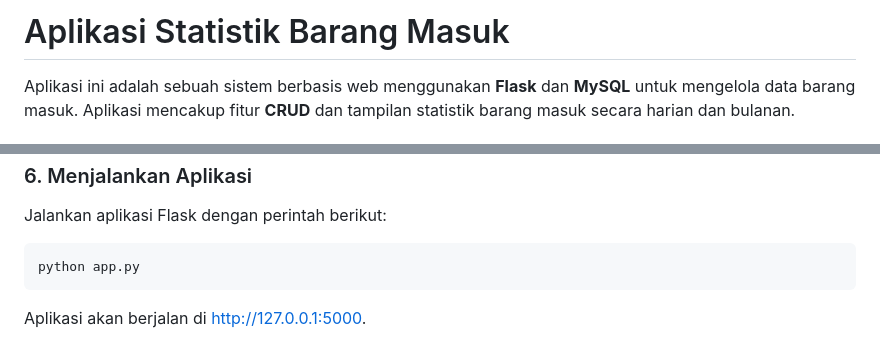
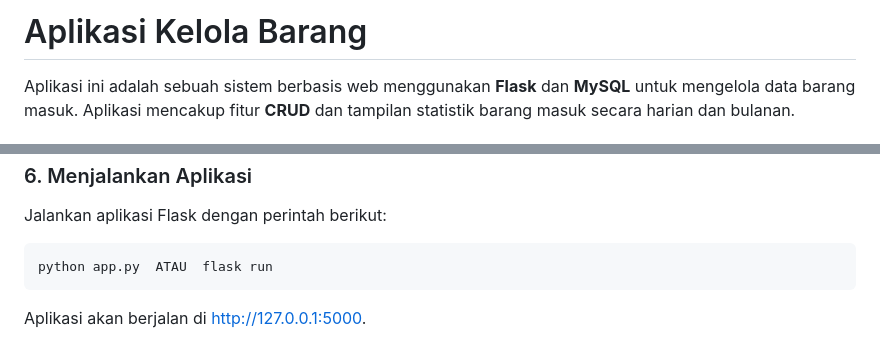
Before and after one commit to ZidanAlfianMubarok/Pemrograman-Web-Praktikum, a Markdown page: responsi/readme.md, 2 parts joined by grey strips. Drawn GitHub-style.

```diff
--- a/responsi/readme.md
+++ b/responsi/readme.md
@@ -1,6 +1,6 @@
 
 
-<h1>Aplikasi Statistik Barang Masuk</h1>
+<h1>Aplikasi Kelola Barang</h1>
 
 <p>Aplikasi ini adalah sebuah sistem berbasis web menggunakan <strong>Flask</strong> dan <strong>MySQL</strong> untuk mengelola data barang masuk. Aplikasi mencakup fitur <strong>CRUD</strong> dan tampilan statistik barang masuk secara harian dan bulanan.</p>
 
@@ -60,7 +68,7 @@ CREATE TABLE tb_produk (
 
 <h3>6. Menjalankan Aplikasi</h3>
 <p>Jalankan aplikasi Flask dengan perintah berikut:</p>
-<pre><code>python app.py</code></pre>
+<pre><code>python app.py  ATAU  flask run</code></pre>
 
 <p>Aplikasi akan berjalan di <a href="http://127.0.0.1:5000" target="_blank">http://127.0.0.1:5000</a>.</p>
 
```
Also changed, not shown: other parts of responsi/readme.md (+14 -6 lines).
